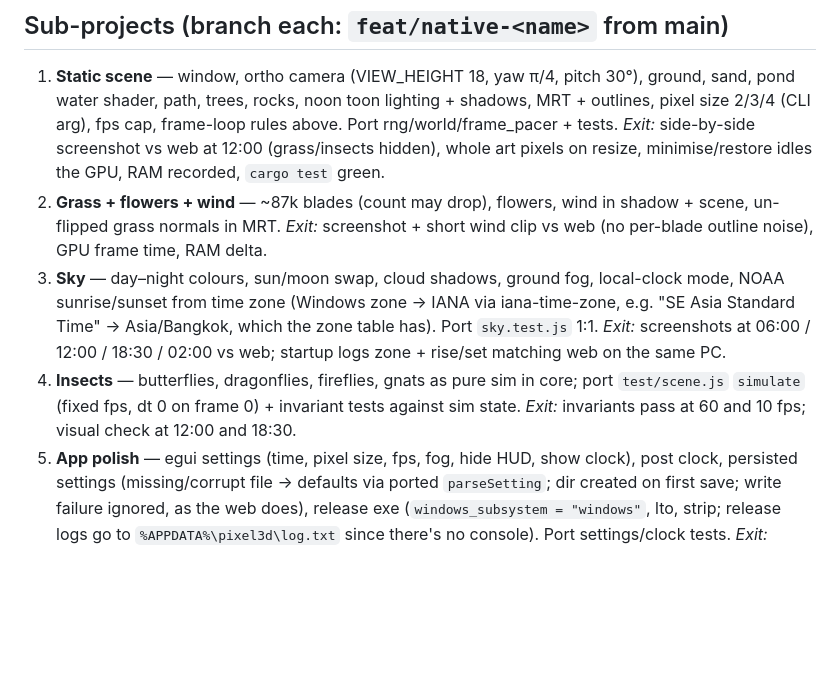
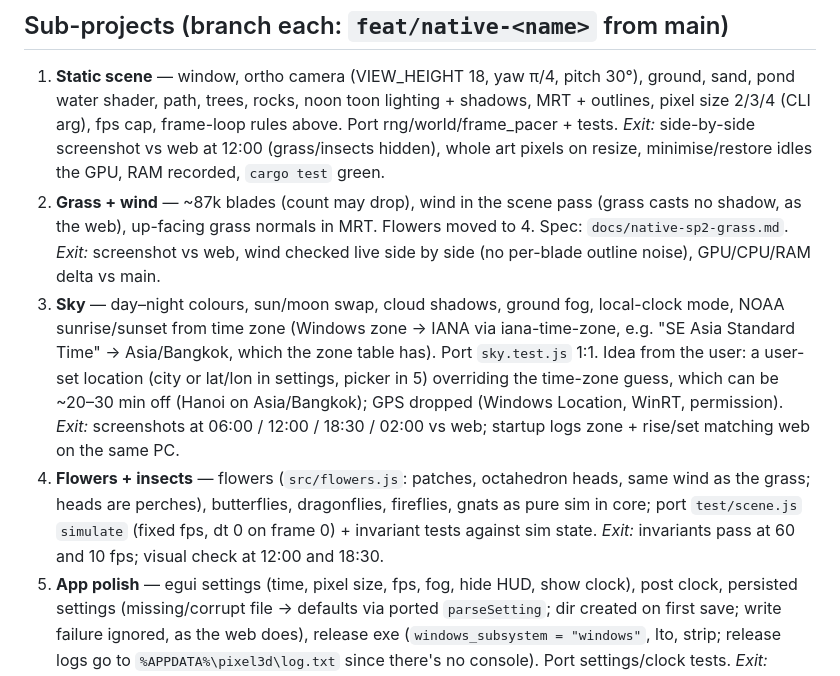
Before and after one commit to zungbt/pixel3d, a Markdown page: docs/native-roadmap.md, the part around the change. GitHub-like rendering; blank space fills up the shorter version.

Commit message:
docs: native sub-project 2 spec (grass + wind); roadmap: flowers to SP4, location idea to SP3

```diff
--- a/docs/native-roadmap.md
+++ b/docs/native-roadmap.md
@@ -40,9 +40,9 @@ Decided with user:
 
 ## Sub-projects (branch each: `feat/native-<name>` from main)
 1. **Static scene** — window, ortho camera (VIEW_HEIGHT 18, yaw π/4, pitch 30°), ground, sand, pond water shader, path, trees, rocks, noon toon lighting + shadows, MRT + outlines, pixel size 2/3/4 (CLI arg), fps cap, frame-loop rules above. Port rng/world/frame_pacer + tests. *Exit:* side-by-side screenshot vs web at 12:00 (grass/insects hidden), whole art pixels on resize, minimise/restore idles the GPU, RAM recorded, `cargo test` green.
-2. **Grass + flowers + wind** — ~87k blades (count may drop), flowers, wind in shadow + scene, un-flipped grass normals in MRT. *Exit:* screenshot + short wind clip vs web (no per-blade outline noise), GPU frame time, RAM delta.
-3. **Sky** — day–night colours, sun/moon swap, cloud shadows, ground fog, local-clock mode, NOAA sunrise/sunset from time zone (Windows zone → IANA via iana-time-zone, e.g. "SE Asia Standard Time" → Asia/Bangkok, which the zone table has). Port `sky.test.js` 1:1. *Exit:* screenshots at 06:00 / 12:00 / 18:30 / 02:00 vs web; startup logs zone + rise/set matching web on the same PC.
-4. **Insects** — butterflies, dragonflies, fireflies, gnats as pure sim in core; port `test/scene.js` `simulate` (fixed fps, dt 0 on frame 0) + invariant tests against sim state. *Exit:* invariants pass at 60 and 10 fps; visual check at 12:00 and 18:30.
+2. **Grass + wind** — ~87k blades (count may drop), wind in the scene pass (grass casts no shadow, as the web), up-facing grass normals in MRT. Flowers moved to 4. Spec: `docs/native-sp2-grass.md`. *Exit:* screenshot vs web, wind checked live side by side (no per-blade outline noise), GPU/CPU/RAM delta vs main.
+3. **Sky** — day–night colours, sun/moon swap, cloud shadows, ground fog, local-clock mode, NOAA sunrise/sunset from time zone (Windows zone → IANA via iana-time-zone, e.g. "SE Asia Standard Time" → Asia/Bangkok, which the zone table has). Port `sky.test.js` 1:1. Idea from the user: a user-set location (city or lat/lon in settings, picker in 5) overriding the time-zone guess, which can be ~20–30 min off (Hanoi on Asia/Bangkok); GPS dropped (Windows Location, WinRT, permission). *Exit:* screenshots at 06:00 / 12:00 / 18:30 / 02:00 vs web; startup logs zone + rise/set matching web on the same PC.
+4. **Flowers + insects** — flowers (`src/flowers.js`: patches, octahedron heads, same wind as the grass; heads are perches), butterflies, dragonflies, fireflies, gnats as pure sim in core; port `test/scene.js` `simulate` (fixed fps, dt 0 on frame 0) + invariant tests against sim state. *Exit:* invariants pass at 60 and 10 fps; visual check at 12:00 and 18:30.
 5. **App polish** — egui settings (time, pixel size, fps, fog, hide HUD, show clock), post clock, persisted settings (missing/corrupt file → defaults via ported `parseSetting`; dir created on first save; write failure ignored, as the web does), release exe (`windows_subsystem = "windows"`, lto, strip; release logs go to `%APPDATA%\pixel3d\log.txt` since there's no console). Port settings/clock tests. *Exit:* settings survive restart; final exe size + RAM recorded.
 
 ## RAM target & measurement
```
Also changed, not shown: docs/native-sp2-grass.md (added, +137 -0 lines).
